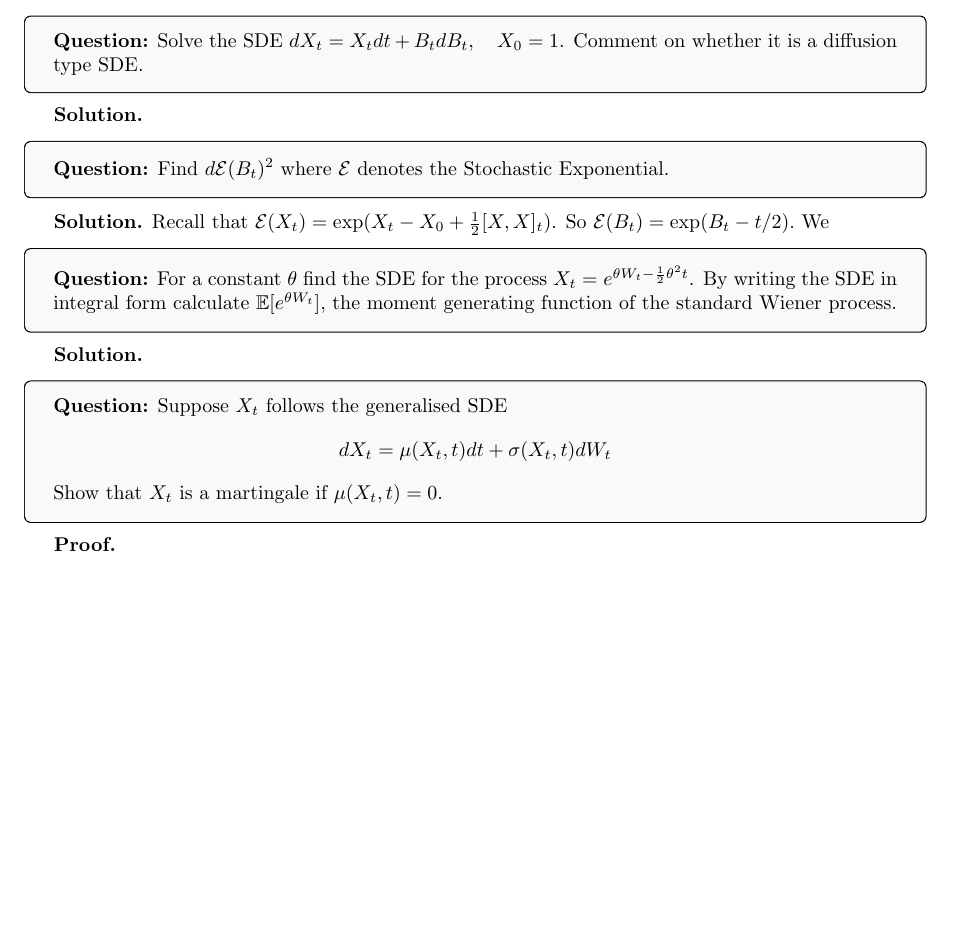
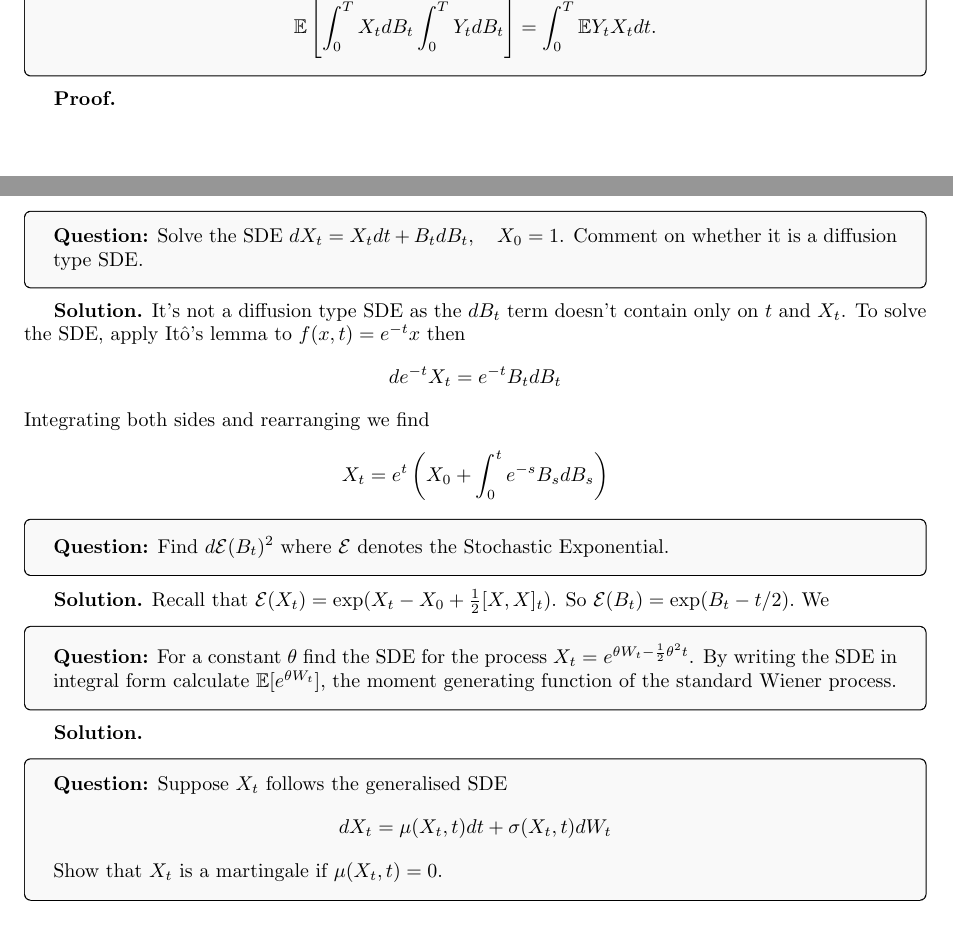
Before and after one commit to Seannnnnnnnnnn/Stochastic-Calculus, a LaTeX document (main.tex): part of page 18 of 29 before the commit and two parts of pages 17 and 19 of 30 after it, the two joined at a grey line, cut at the place of the change, the shorter picture padded with empty space. Compiled offline with pdfLaTeX.

Commit message:
added some more answers

```diff
--- a/main.tex
+++ b/main.tex
@@ -674,6 +680,13 @@ So $\int_0^tW_sds\sim N(0,t^3/3)$. $\square$
 \textbf{Proof.}
 
 
+\begin{tcolorbox}[colframe=black,colback=gray!5,boxrule=0.5pt]
+\textbf{Question:} Show that
+$$\mathbb{E}\left[\int_0^TX_tdB_t\int_0^TY_tdB_t\right] = \int_0^T\mathbb{E}Y_tX_tdt.$$
+\end{tcolorbox}
+\textbf{Proof.}
+
+
 \newpage
 \section{Stochastic Differential Equations}
 
@@ -747,7 +760,10 @@ Thus, the solution to the SDE is
 \begin{tcolorbox}[colframe=black,colback=gray!5,boxrule=0.5pt]
 \textbf{Question:} Solve the SDE $dX_t = X_t dt + B_tdB_t, \quad X_0=1$. Comment on whether it is a diffusion type SDE.
 \end{tcolorbox}
-\textbf{Solution.}
+\textbf{Solution.} It's not a diffusion type SDE as the $dB_t$ term doesn't contain only on $t$ and $X_t$. To solve the SDE, apply Itô's lemma to $f(x,t) = e^{-t}x$ then
+$$de^{-t}X_t = e^{-t}B_tdB_t$$
+Integrating both sides and rearranging we find
+$$X_t = e^t\left(X_0 + \int_0^te^{-s}B_sdB_s\right)$$
 
 
 \begin{tcolorbox}[colframe=black,colback=gray!5,boxrule=0.5pt]
```
Also changed, not shown: main.tex (6 more changed lines).
